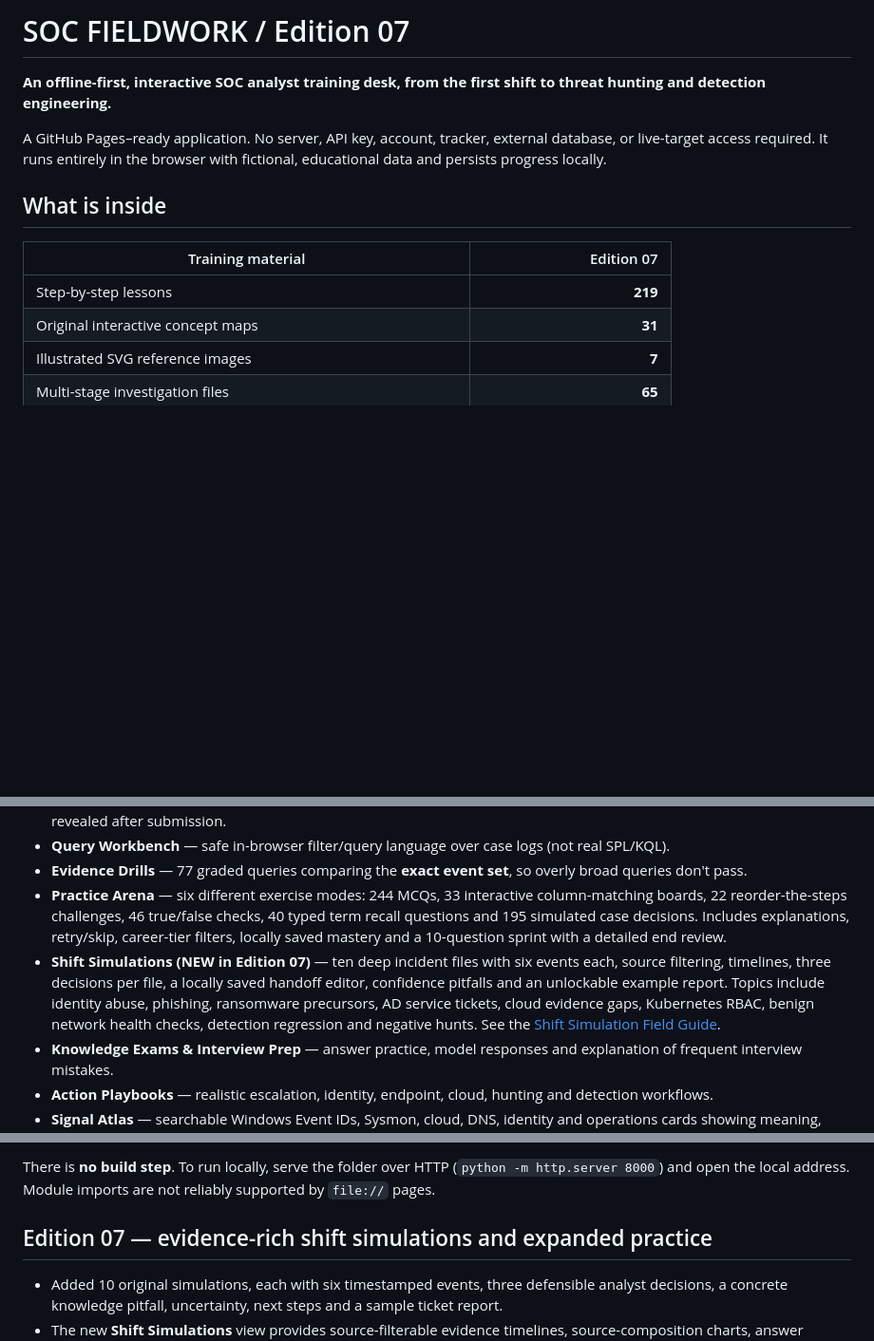
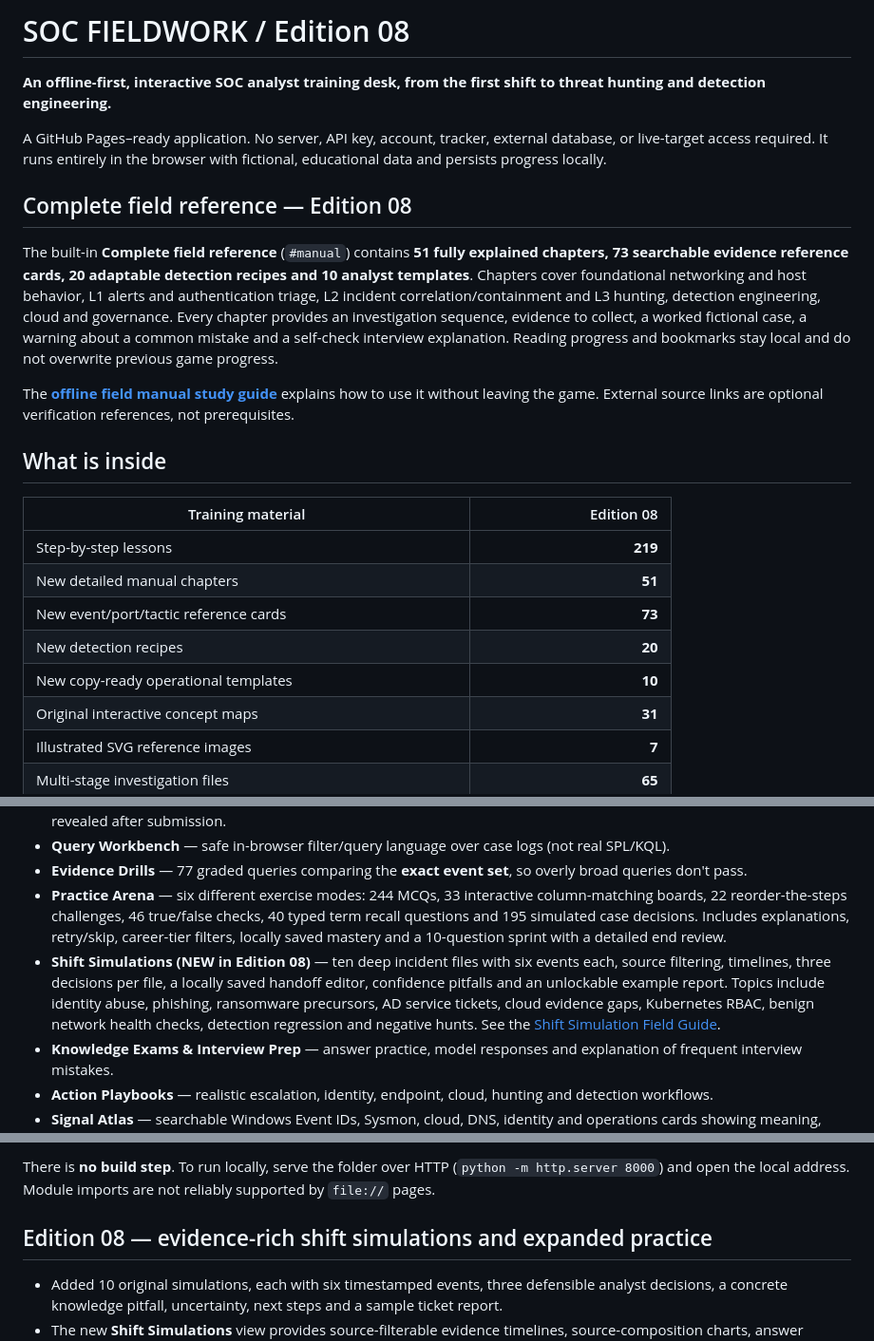
Before and after one commit to aounali720/soc-fieldwork, a Markdown page: README.md, 3 parts joined by grey strips. Shown at 95% size. Rendered like a GitHub page; blank space fills up the shorter version.

Commit message:
Integrate complete offline field manual into Edition 08

```diff
--- a/README.md
+++ b/README.md
@@ -1,14 +1,24 @@
-# SOC FIELDWORK / Edition 07
+# SOC FIELDWORK / Edition 08
 
 **An offline-first, interactive SOC analyst training desk, from the first shift to threat hunting and detection engineering.**
 
 A GitHub Pages–ready application. No server, API key, account, tracker, external database, or live-target access required. It runs entirely in the browser with fictional, educational data and persists progress locally.
 
+## Complete field reference — Edition 08
+
+The built-in **Complete field reference** (`#manual`) contains **51 fully explained chapters, 73 searchable evidence reference cards, 20 adaptable detection recipes and 10 analyst templates**. Chapters cover foundational networking and host behavior, L1 alerts and authentication triage, L2 incident correlation/containment and L3 hunting, detection engineering, cloud and governance. Every chapter provides an investigation sequence, evidence to collect, a worked fictional case, a warning about a common mistake and a self-check interview explanation. Reading progress and bookmarks stay local and do not overwrite previous game progress.
+
+The **[offline field manual study guide](docs/OFFLINE-SOC-FIELD-MANUAL.md)** explains how to use it without leaving the game. External source links are optional verification references, not prerequisites.
+
 ## What is inside
 
-| Training material | Edition 07 |
+| Training material | Edition 08 |
 | --- | ---: |
 | Step-by-step lessons | **219** |
+| New detailed manual chapters | **51** |
+| New event/port/tactic reference cards | **73** |
+| New detection recipes | **20** |
+| New copy-ready operational templates | **10** |
 | Original interactive concept maps | **31** |
 | Illustrated SVG reference images | **7** |
 | Multi-stage investigation files | **65** |
@@ -41,7 +51,7 @@ A GitHub Pages–ready application. No server, API key, account, tracker, extern
 - **Query Workbench** — safe in-browser filter/query language over case logs (not real SPL/KQL).
 - **Evidence Drills** — 77 graded queries comparing the **exact event set**, so overly broad queries don't pass.
 - **Practice Arena** — six different exercise modes: 244 MCQs, 33 interactive column-matching boards, 22 reorder-the-steps challenges, 46 true/false checks, 40 typed term recall questions and 195 simulated case decisions. Includes explanations, retry/skip, career-tier filters, locally saved mastery and a 10-question sprint with a detailed end review.
-- **Shift Simulations (NEW in Edition 07)** — ten deep incident files with six events each, source filtering, timelines, three decisions per file, a locally saved handoff editor, confidence pitfalls and an unlockable example report. Topics include identity abuse, phishing, ransomware precursors, AD service tickets, cloud evidence gaps, Kubernetes RBAC, benign network health checks, detection regression and negative hunts. See the [Shift Simulation Field Guide](docs/SHIFT-SIMULATION-GUIDE.md).
+- **Shift Simulations (NEW in Edition 08)** — ten deep incident files with six events each, source filtering, timelines, three decisions per file, a locally saved handoff editor, confidence pitfalls and an unlockable example report. Topics include identity abuse, phishing, ransomware precursors, AD service tickets, cloud evidence gaps, Kubernetes RBAC, benign network health checks, detection regression and negative hunts. See the [Shift Simulation Field Guide](docs/SHIFT-SIMULATION-GUIDE.md).
 - **Knowledge Exams & Interview Prep** — answer practice, model responses and explanation of frequent interview mistakes.
 - **Action Playbooks** — realistic escalation, identity, endpoint, cloud, hunting and detection workflows.
 - **Signal Atlas** — searchable Windows Event IDs, Sysmon, cloud, DNS, identity and operations cards showing meaning, limitations and pivots.
@@ -57,7 +67,7 @@ A GitHub Pages–ready application. No server, API key, account, tracker, extern
 
 There is **no build step**. To run locally, serve the folder over HTTP (`python -m http.server 8000`) and open the local address. Module imports are not reliably supported by `file://` pages.
 
-## Edition 07 — evidence-rich shift simulations and expanded practice
+## Edition 08 — evidence-rich shift simulations and expanded practice
 
 - Added 10 original simulations, each with six timestamped events, three defensible analyst decisions, a concrete knowledge pitfall, uncertainty, next steps and a sample ticket report.
 - The new **Shift Simulations** view provides source-filterable evidence timelines, source-composition charts, answer grading and a write-your-own escalation notebook with model debriefs unlocked after grading.
```
